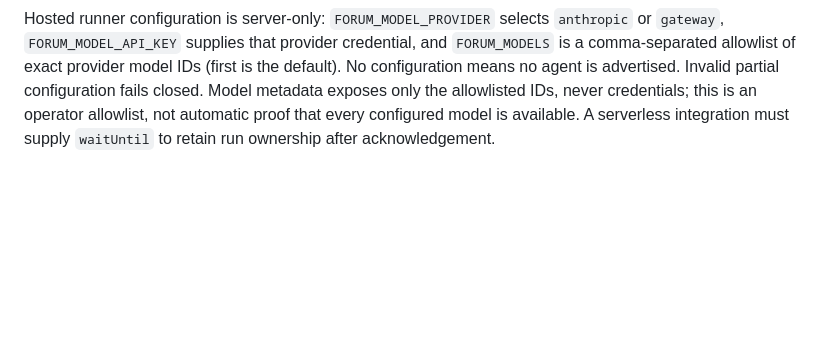
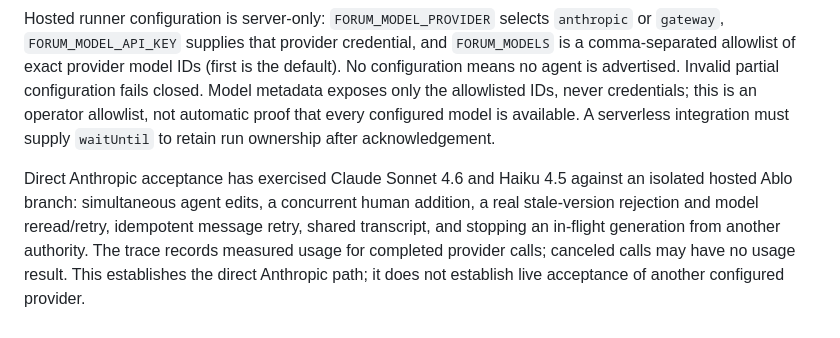
Before and after one commit to Abloatai/forum, a Markdown page: docs/architecture.md, the part around the change. Drawn GitHub-style; blank space fills up the shorter version.

Commit message:
ABL-1145: Verify direct Anthropic collaboration
Document the passing live Sonnet/Haiku acceptance scope: two concurrent agents, preserved human edits, actual stale-version reread/retry, deduplicated message retry, shared transcript and cross-authority stop. Completed provider calls have measured usage; canceled calls may not. Other provider live acceptance is not claimed.

Validation: reviewed actual trace 5b03201c-9bad-481a-8572-0797e4900448; browser flow uses real Anthropic and hosted Ablo with explicitly simulated sign-in. Typecheck and 25 offline checks pass.

Demo: https://lobby.abloatai.com/demos/325d57a0-ead1-4883-9b3e-3afda5d87bf5?accountId=108dd60f-f30b-4ac7-bf31-8b1d6c2df38e
Linear: https://linear.app/abloatai/issue/ABL-1145/register-forum-browser-and-desktop-google-sign-in
Lobby-Task: https://lobby.abloatai.com/app/tasks/T-4NRscPGTSB2oDPeOq_d1aQ/build-standalone-collaborative-lobby-document-editor

```diff
--- a/docs/architecture.md
+++ b/docs/architecture.md
@@ -41,3 +41,5 @@ The overview/sidebar use the Ablo document index. New documents open Untitled. S
 Focused checks: `npm run check`, offline `npm test`, real-service `npm run test:integration`, native `npm run test:electron`, `npm run test:auth`, `npm run test:browser` and `npm run test:desktop`. Native auth checks cover Google/email controls, single browser initiation, PKCE callback, OTP retry, OS encryption and restart against explicitly simulated services. Browser checks cover cookie SSO, two OT clients, shared chat, closed-tab draft recovery and revocation with an in-memory authority. The compiled desktop page check verifies Google initiation, PKCE forwarding, invalid-link refusal and matching callback construction with intercepted provider responses. These checks do not establish fresh Google provider consent. Offline agent checks cover scripted MCP subprocesses and the actual AI SDK loop with explicit model doubles: stale-read recovery, concurrent human additions, argument validation, allowlisted models, cross-authority stop, and sanitized provider errors. `npm run test:agents:live` is a separate explicit real-provider check requiring a disposable Ablo branch and a private trace directory; never point it at production documents.
 
 Hosted runner configuration is server-only: `FORUM_MODEL_PROVIDER` selects `anthropic` or `gateway`, `FORUM_MODEL_API_KEY` supplies that provider credential, and `FORUM_MODELS` is a comma-separated allowlist of exact provider model IDs (first is the default). No configuration means no agent is advertised. Invalid partial configuration fails closed. Model metadata exposes only the allowlisted IDs, never credentials; this is an operator allowlist, not automatic proof that every configured model is available. A serverless integration must supply `waitUntil` to retain run ownership after acknowledgement.
+
+Direct Anthropic acceptance has exercised Claude Sonnet 4.6 and Haiku 4.5 against an isolated hosted Ablo branch: simultaneous agent edits, a concurrent human addition, a real stale-version rejection and model reread/retry, idempotent message retry, shared transcript, and stopping an in-flight generation from another authority. The trace records measured usage for completed provider calls; canceled calls may have no usage result. This establishes the direct Anthropic path; it does not establish live acceptance of another configured provider.
```
